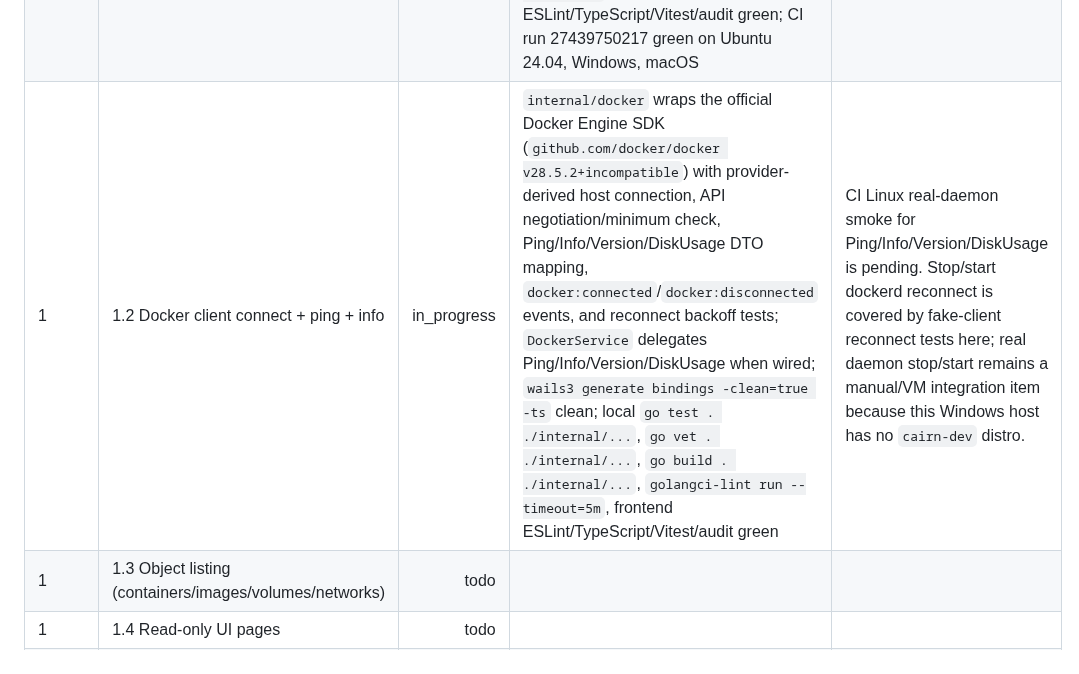
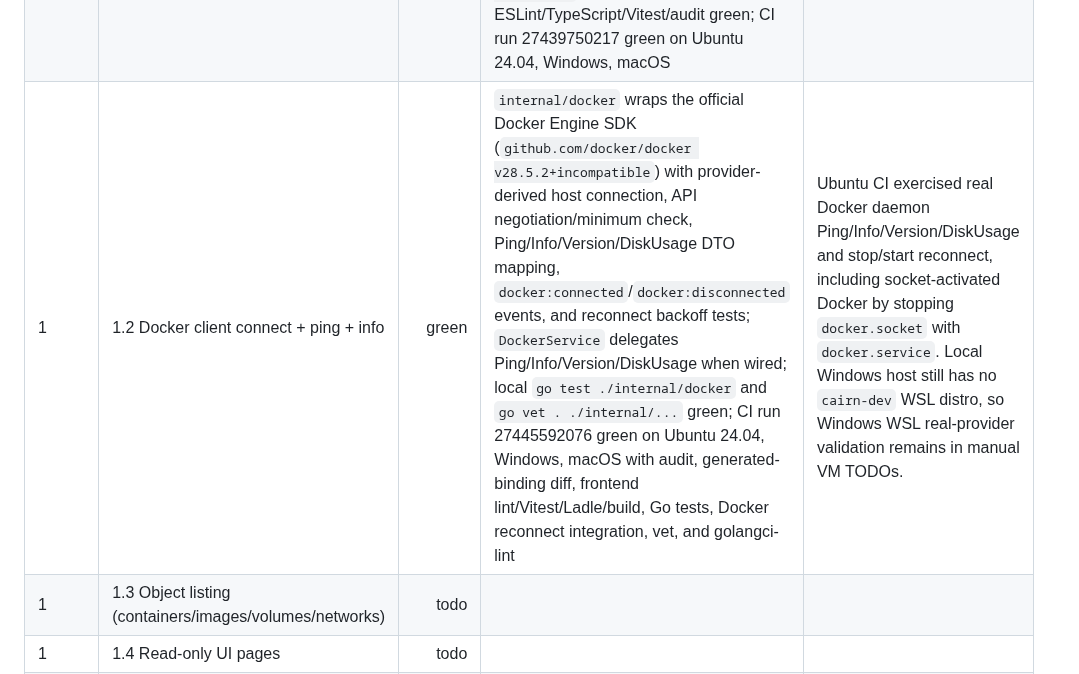
Before and after one commit to RCooLeR/Cairn, a Markdown page: PROGRESS.md, the part around the change. Drawn GitHub-style.

Commit message:
docs: mark phase 1.2 docker client green

```diff
--- a/PROGRESS.md
+++ b/PROGRESS.md
@@ -14,7 +14,7 @@ Status legend: `todo`, `in_progress`, `green`, `blocked`.
 | 0 | 0.5 Design system base | green | Core UI tokens/components added per `dev-docs/ui/00-design-system.md`; app shell placeholders use logo/icon assets from `assets/`; Ladle component catalog added and wired into CI; frontend ESLint, `tsc --noEmit`, Vitest, `npm audit --audit-level=moderate`; `go test . ./internal/...`; `go vet . ./internal/...`; `go build . ./internal/...`; `golangci-lint run --timeout=5m` with workspace cache; CI run 27438596807 green on Ubuntu 24.04, Windows, macOS | Local Ladle build compiles 1771 modules and reaches Rollup output, then the bundled Codex Node runtime hits `EPERM` writing ignored files under `frontend/dist/ladle`; direct Node/PowerShell writes to the same directory succeed. CI catalog build is green. |
 | 0 | Exit gate 0 | green | `wails3 dev -config ./build/config.yml -port 9250` launched the Windows dev shell earlier in Phase 0; frontend calls backend `AppVersion()` through generated bindings; SQLite migration/settings tests pass; latest CI run 27438772984 green on Ubuntu 24.04, Windows, macOS with audit, binding diff, lint, Vitest, Ladle build, frontend build, Go tests, vet, and golangci-lint | Full Linux/macOS interactive dev-window launch and dedicated Windows `cairn-dev` WSL setup remain listed in `docs/manual-platform-validation.md` because those platform VMs/distros are unavailable in this environment. Per the goal rule for unavailable VMs, implementation continues with unit/CI validation and manual TODOs. |
 | 1 | 1.1 Linux native provider (detect only) | green | `internal/providers` now has the provider interface, Linux-native Detect(), command runner, socket probe, manager active-provider selection, and provider-row persistence; `ProviderService` delegates to a manager when wired; fake-exec unit tests cover healthy, Docker missing, and `PERM_SOCKET`; store/manager tests cover status persistence and active selection; `wails3 generate bindings -clean=true -ts` clean; local `go test . ./internal/...`, `go vet . ./internal/...`, `go build . ./internal/...`, `golangci-lint run --timeout=5m`, frontend ESLint/TypeScript/Vitest/audit green; CI run 27439750217 green on Ubuntu 24.04, Windows, macOS | Ubuntu CI exercised real Docker daemon detection. Local Windows host still has no `cairn-dev` WSL distro, so Windows WSL real-provider validation remains in manual VM TODOs. |
-| 1 | 1.2 Docker client connect + ping + info | in_progress | `internal/docker` wraps the official Docker Engine SDK (`github.com/docker/docker v28.5.2+incompatible`) with provider-derived host connection, API negotiation/minimum check, Ping/Info/Version/DiskUsage DTO mapping, `docker:connected`/`docker:disconnected` events, and reconnect backoff tests; `DockerService` delegates Ping/Info/Version/DiskUsage when wired; `wails3 generate bindings -clean=true -ts` clean; local `go test . ./internal/...`, `go vet . ./internal/...`, `go build . ./internal/...`, `golangci-lint run --timeout=5m`, frontend ESLint/TypeScript/Vitest/audit green | CI Linux real-daemon smoke for Ping/Info/Version/DiskUsage is pending. Stop/start dockerd reconnect is covered by fake-client reconnect tests here; real daemon stop/start remains a manual/VM integration item because this Windows host has no `cairn-dev` distro. |
+| 1 | 1.2 Docker client connect + ping + info | green | `internal/docker` wraps the official Docker Engine SDK (`github.com/docker/docker v28.5.2+incompatible`) with provider-derived host connection, API negotiation/minimum check, Ping/Info/Version/DiskUsage DTO mapping, `docker:connected`/`docker:disconnected` events, and reconnect backoff tests; `DockerService` delegates Ping/Info/Version/DiskUsage when wired; local `go test ./internal/docker` and `go vet . ./internal/...` green; CI run 27445592076 green on Ubuntu 24.04, Windows, macOS with audit, generated-binding diff, frontend lint/Vitest/Ladle/build, Go tests, Docker reconnect integration, vet, and golangci-lint | Ubuntu CI exercised real Docker daemon Ping/Info/Version/DiskUsage and stop/start reconnect, including socket-activated Docker by stopping `docker.socket` with `docker.service`. Local Windows host still has no `cairn-dev` WSL distro, so Windows WSL real-provider validation remains in manual VM TODOs. |
 | 1 | 1.3 Object listing (containers/images/volumes/networks) | todo |  |  |
 | 1 | 1.4 Read-only UI pages | todo |  |  |
 | 1 | 1.5 Container lifecycle actions | todo |  |  |
```
